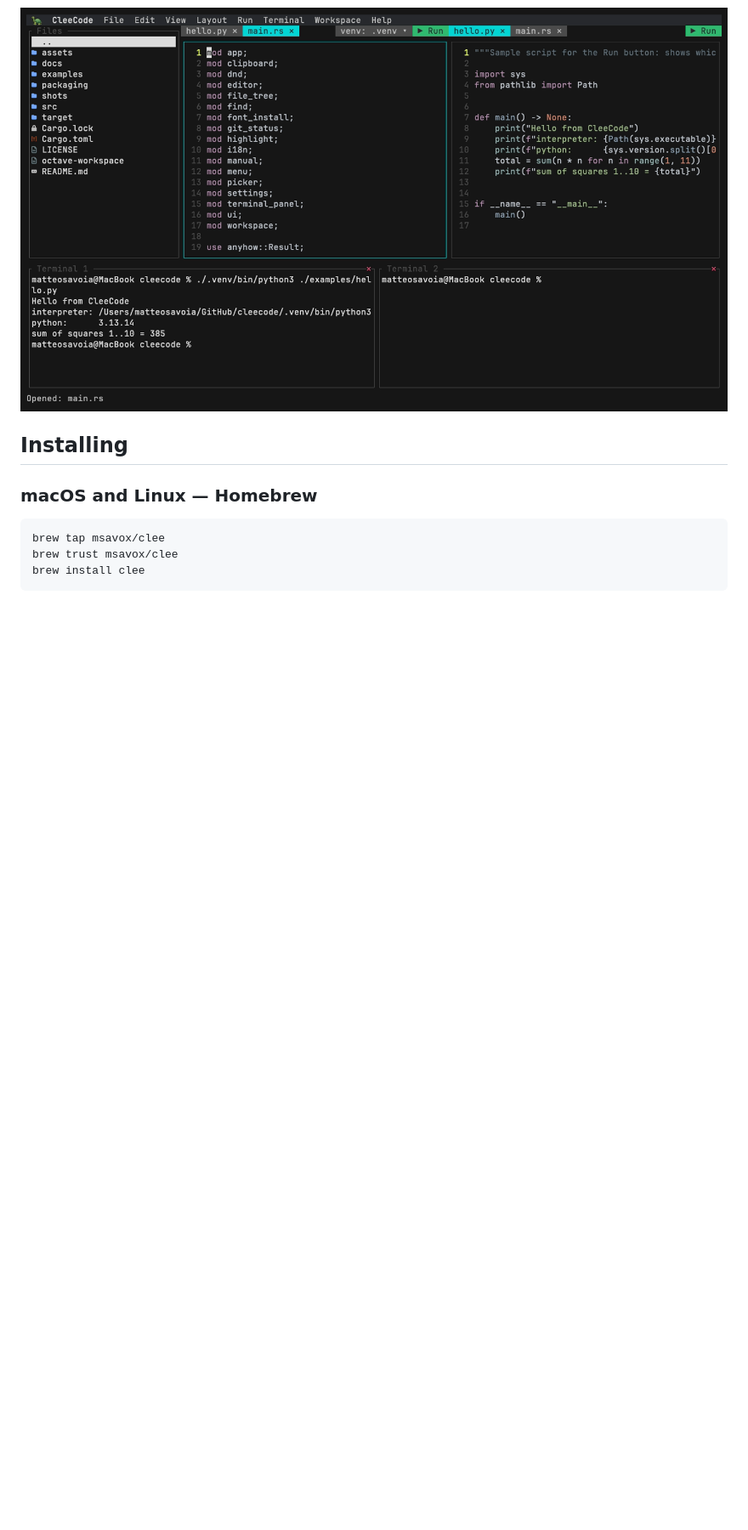
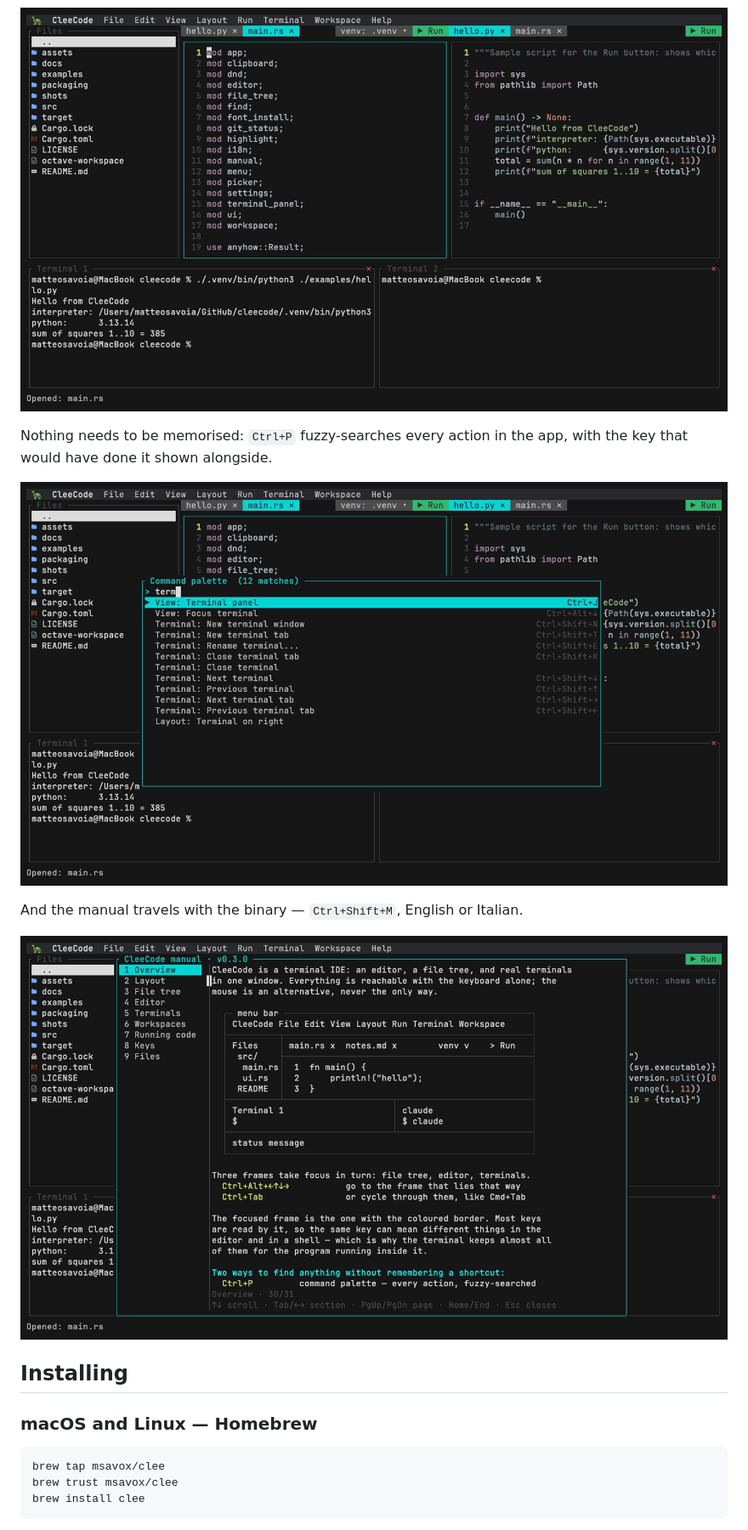
Before and after one commit to msavox/cleecode, a Markdown page: README.md, the part around the change printed below. Shown: that part at 85% size. GitHub-like rendering; pictures changed too: docs/screenshots/palette.png (added); blank space fills up the shorter version.

```diff
--- a/README.md
+++ b/README.md
@@ -60,6 +62,15 @@ UI change instead of re-shot by hand.*
 ![Layout and Run menus](docs/screenshots/menu.png)
 
 ![Split editor view](docs/screenshots/split.png)
+
+Nothing needs to be memorised: `Ctrl+P` fuzzy-searches every action in the app, with the key
+that would have done it shown alongside.
+
+![Command palette](docs/screenshots/palette.png)
+
+And the manual travels with the binary — `Ctrl+Shift+M`, English or Italian.
+
+![Built-in manual](docs/screenshots/manual.png)
 
 ## Installing
 
```
Also changed, not shown: other parts of README.md (+11 -7 lines), .github/release-notes.md (+12 -0 lines), 9 other files.
